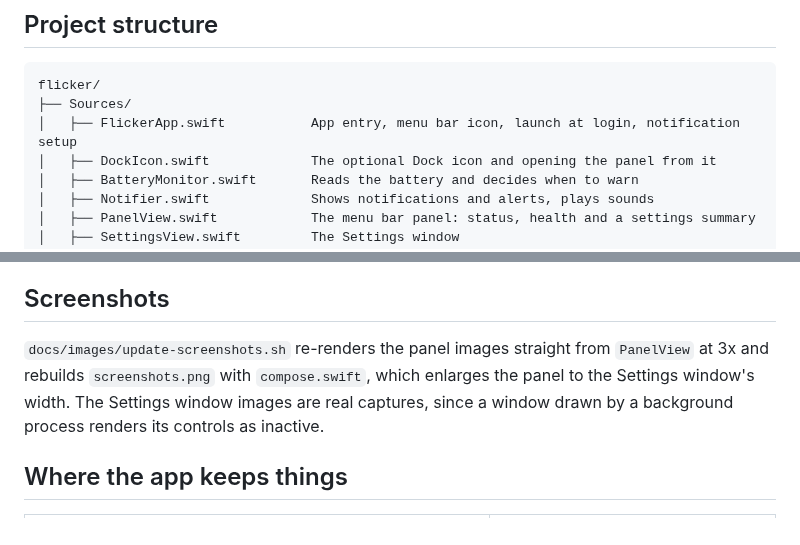
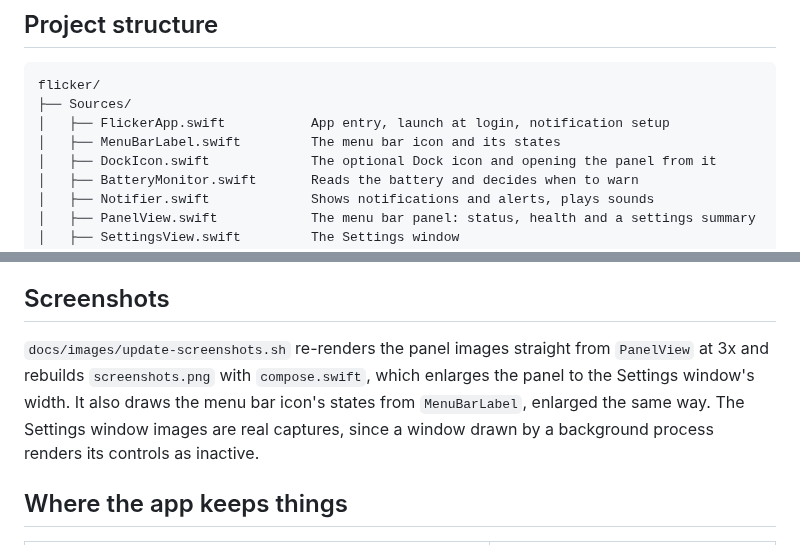
Before and after one commit to pgardikis/flicker, a Markdown page: docs/HOW-IT-WORKS.md, 2 parts joined by grey strips. Drawn GitHub-style.

Commit message:
docs: show the menu bar icon states in the screenshots
Move the icon into MenuBarLabel so the renderer can draw it.

````diff
--- a/docs/HOW-IT-WORKS.md
+++ b/docs/HOW-IT-WORKS.md
@@ -7,7 +7,8 @@ The technical side of the app: how it reads the battery, how it decides when to
 ```
 flicker/
 ├── Sources/
-│   ├── FlickerApp.swift           App entry, menu bar icon, launch at login, notification setup
+│   ├── FlickerApp.swift           App entry, launch at login, notification setup
+│   ├── MenuBarLabel.swift         The menu bar icon and its states
 │   ├── DockIcon.swift             The optional Dock icon and opening the panel from it
 │   ├── BatteryMonitor.swift       Reads the battery and decides when to warn
 │   ├── Notifier.swift             Shows notifications and alerts, plays sounds
@@ -68,7 +69,7 @@ A `.app` is a folder with a fixed layout. Without Xcode, the script builds it by
 
 ## Screenshots
 
-`docs/images/update-screenshots.sh` re-renders the panel images straight from `PanelView` at 3x and rebuilds `screenshots.png` with `compose.swift`, which enlarges the panel to the Settings window's width. The Settings window images are real captures, since a window drawn by a background process renders its controls as inactive.
+`docs/images/update-screenshots.sh` re-renders the panel images straight from `PanelView` at 3x and rebuilds `screenshots.png` with `compose.swift`, which enlarges the panel to the Settings window's width. It also draws the menu bar icon's states from `MenuBarLabel`, enlarged the same way. The Settings window images are real captures, since a window drawn by a background process renders its controls as inactive.
 
 ## Where the app keeps things
 
````
Also changed, not shown: AGENTS.md (+1 -1 lines), README.md (+1 -1 lines), docs/images/menubar-dark.png (added), docs/images/menubar-light.png (added), docs/images/panel-dark.png, docs/images/panel-light.png, 6 other files.
